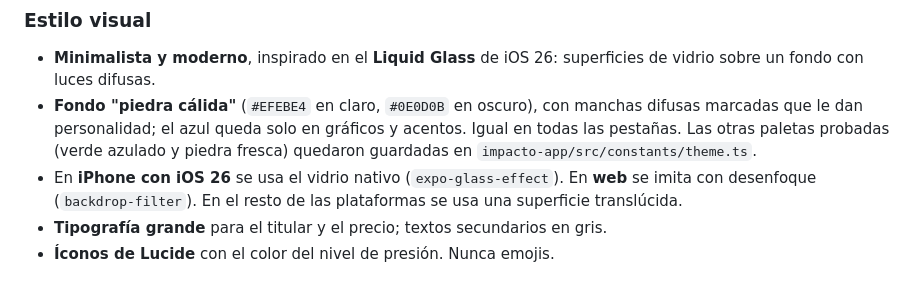
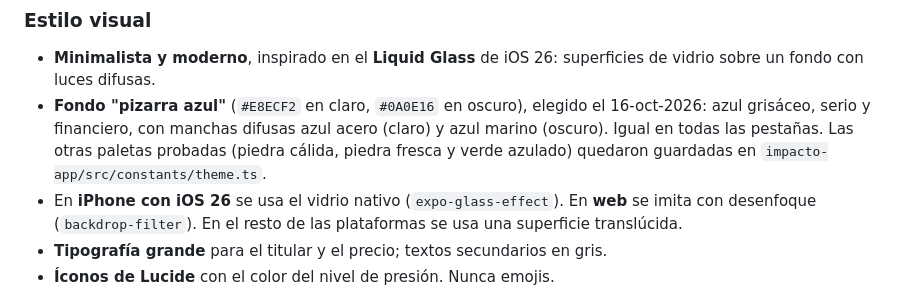
Before and after one commit to JoseManuelOberreuter/impacto-financiero, a Markdown page: docs/termometros.md, the part around the change. Drawn GitHub-style.

Commit message:
docs: paleta pizarra azul elegida
Co-Authored-By: Claude Opus 5.5 <noreply@anthropic.com>

```diff
--- a/docs/termometros.md
+++ b/docs/termometros.md
@@ -80,7 +80,7 @@ Termómetros
 ### Estilo visual
 
 - **Minimalista y moderno**, inspirado en el **Liquid Glass** de iOS 26: superficies de vidrio sobre un fondo con luces difusas.
-- **Fondo "piedra cálida"** (`#EFEBE4` en claro, `#0E0D0B` en oscuro), con manchas difusas marcadas que le dan personalidad; el azul queda solo en gráficos y acentos. Igual en todas las pestañas. Las otras paletas probadas (verde azulado y piedra fresca) quedaron guardadas en `impacto-app/src/constants/theme.ts`.
+- **Fondo "pizarra azul"** (`#E8ECF2` en claro, `#0A0E16` en oscuro), elegido el 16-oct-2026: azul grisáceo, serio y financiero, con manchas difusas azul acero (claro) y azul marino (oscuro). Igual en todas las pestañas. Las otras paletas probadas (piedra cálida, piedra fresca y verde azulado) quedaron guardadas en `impacto-app/src/constants/theme.ts`.
 - En **iPhone con iOS 26** se usa el vidrio nativo (`expo-glass-effect`). En **web** se imita con desenfoque (`backdrop-filter`). En el resto de las plataformas se usa una superficie translúcida.
 - **Tipografía grande** para el titular y el precio; textos secundarios en gris.
 - **Íconos de Lucide** con el color del nivel de presión. Nunca emojis.
```
